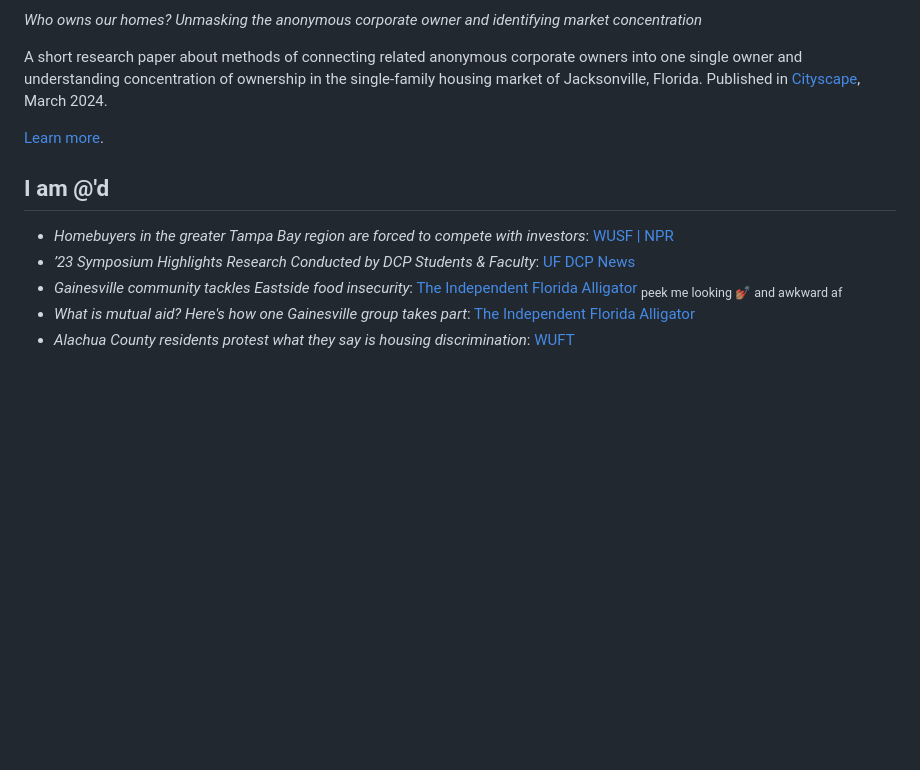
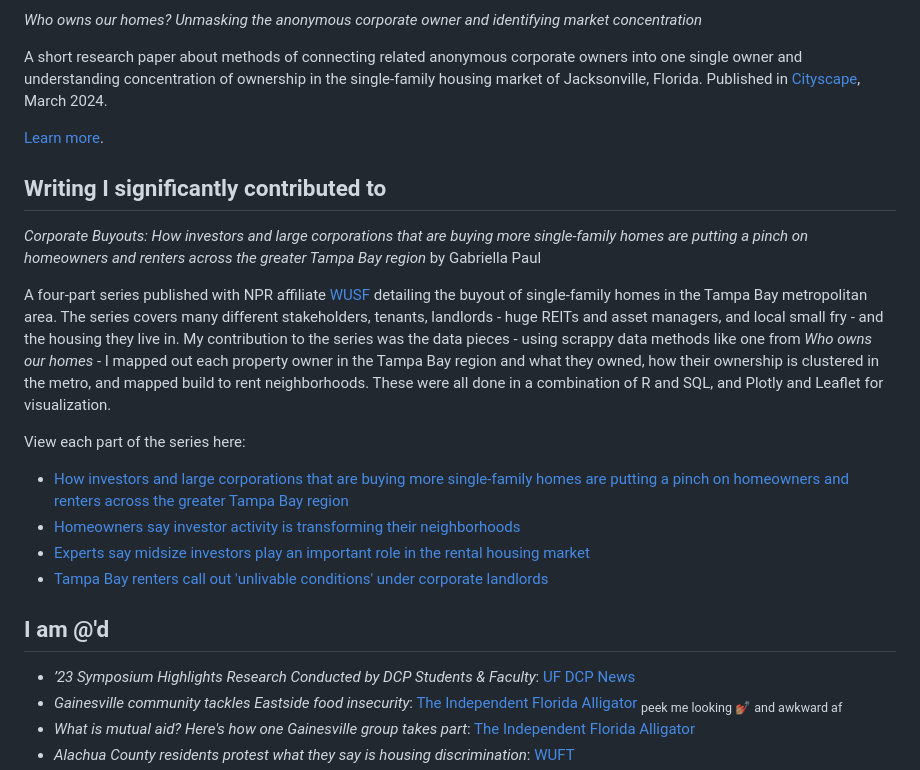
Before and after one commit to scrubgay/scrubgay.github.io, a Markdown page: markdowns/writing.md, the part around the change. GitHub-like rendering; blank space fills up the shorter version.

```diff
--- a/markdowns/writing.md
+++ b/markdowns/writing.md
@@ -10,9 +10,21 @@ A short research paper about methods of connecting related anonymous corporate o
 
 [Learn more](/projects/who-owns-our-homes.html).
 
+## Writing I significantly contributed to
+
+*Corporate Buyouts: How investors and large corporations that are buying more single-family homes are putting a pinch on homeowners and renters across the greater Tampa Bay region* by Gabriella Paul
+
+A four-part series published with NPR affiliate [WUSF](https://www.wusf.org/corporate-buyouts) detailing the buyout of single-family homes in the Tampa Bay metropolitan area. The series covers many different stakeholders, tenants, landlords - huge REITs and asset managers, and local small fry - and the housing they live in. My contribution to the series was the data pieces - using scrappy data methods like one from *Who owns our homes* - I mapped out each property owner in the Tampa Bay region and what they owned, how their ownership is clustered in the metro, and mapped build to rent neighborhoods. These were all done in a combination of R and SQL, and Plotly and Leaflet for visualization.
+
+View each part of the series here:
+
+- [How investors and large corporations that are buying more single-family homes are putting a pinch on homeowners and renters across the greater Tampa Bay region](https://www.wusf.org/corporate-buyouts)
+- [Homeowners say investor activity is transforming their neighborhoods](https://www.wusf.org/economy-business/2024-05-08/homeowners-say-investor-activity-transforming-neighborhoods)
+- [Experts say midsize investors play an important role in the rental housing market](https://www.wusf.org/economy-business/2024-05-30/midsize-investors-play-important-role-rental-housing-market-experts-say)
+- [Tampa Bay renters call out 'unlivable conditions' under corporate landlords](https://www.wusf.org/economy-business/2024-07-03/tampa-bay-renters-call-out-unlivable-conditions-corporate-landlords)
+
 ## I am @'d
 
-  - *Homebuyers in the greater Tampa Bay region are forced to compete with investors*: [WUSF | NPR](https://www.wusf.org/economy-business/2024-04-04/tampa-bay-homebuyers-forced-compete-investors)
   - *’23 Symposium Highlights Research Conducted by DCP Students & Faculty*: [UF DCP News](https://dcp.ufl.edu/news/23-symposium-highlights-research-conducted-by-dcp-students-faculty/)
   - *Gainesville community tackles Eastside food insecurity*: [The Independent Florida Alligator](https://www.alligator.org/article/2023/05/east-gainesville-food-insecurity) <sub>peek me looking 💅🏽 and awkward af</sub>
   - *What is mutual aid? Here's how one Gainesville group takes part*: [The Independent Florida Alligator](https://www.alligator.org/article/2021/09/mutual-aid-free-grocery-store)
```
Also changed, not shown: markdowns/cv.md (+16 -2 lines), markdowns/index.md (+5 -6 lines), media/ichetucknee.jpg (added), 14 other files.
